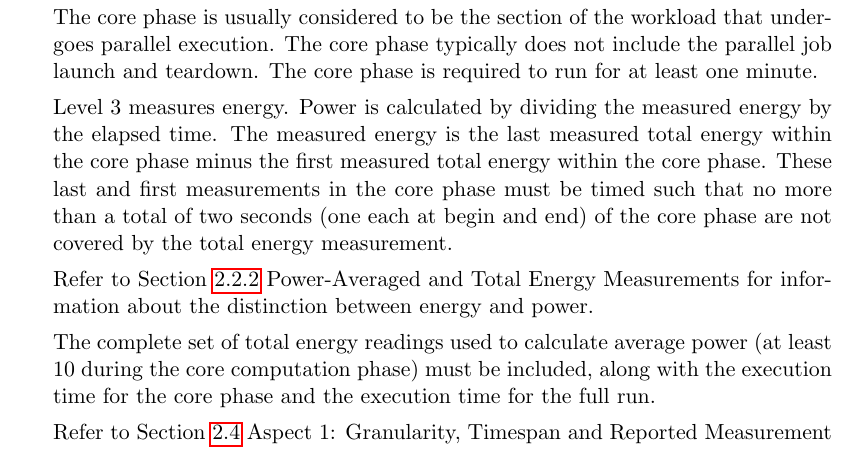
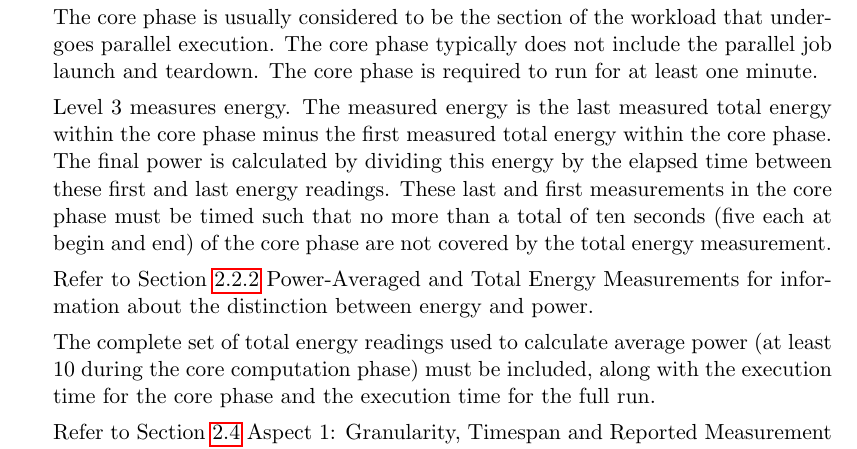
Before and after one commit to EEHPCWG/PowerMeasurementMethodology, a LaTeX document (methodology.tex, which reads text/checklist.tex): part of page 11 of 35, cut so that both start at the same text. Compiled offline with pdfLaTeX.

Commit message:
Avoid calculating too low energy due to interval borders

```diff
--- a/text/checklist.tex
+++ b/text/checklist.tex
@@ -122,9 +122,9 @@ The core phase is usually considered to be the section of the workload that unde
 The core phase is required to run for at least one minute.
 
 Level 3 measures energy.
-Power is calculated by dividing the measured energy by the elapsed time.
 The measured energy is the last measured total energy within the core phase minus the first measured total energy within the core phase.
-These last and first measurements in the core phase must be timed such that no more than a total of two seconds (one each at begin and end) of the core phase are not covered by the total energy measurement.
+The final power is calculated by dividing this energy by the elapsed time between these first and last energy readings.
+These last and first measurements in the core phase must be timed such that no more than a total of ten seconds (five each at begin and end) of the core phase are not covered by the total energy measurement.
 
 Refer to Section~\ref{sec:PAaTEM} Power-Averaged and Total Energy Measurements for information about the distinction between energy and power.
 
```
